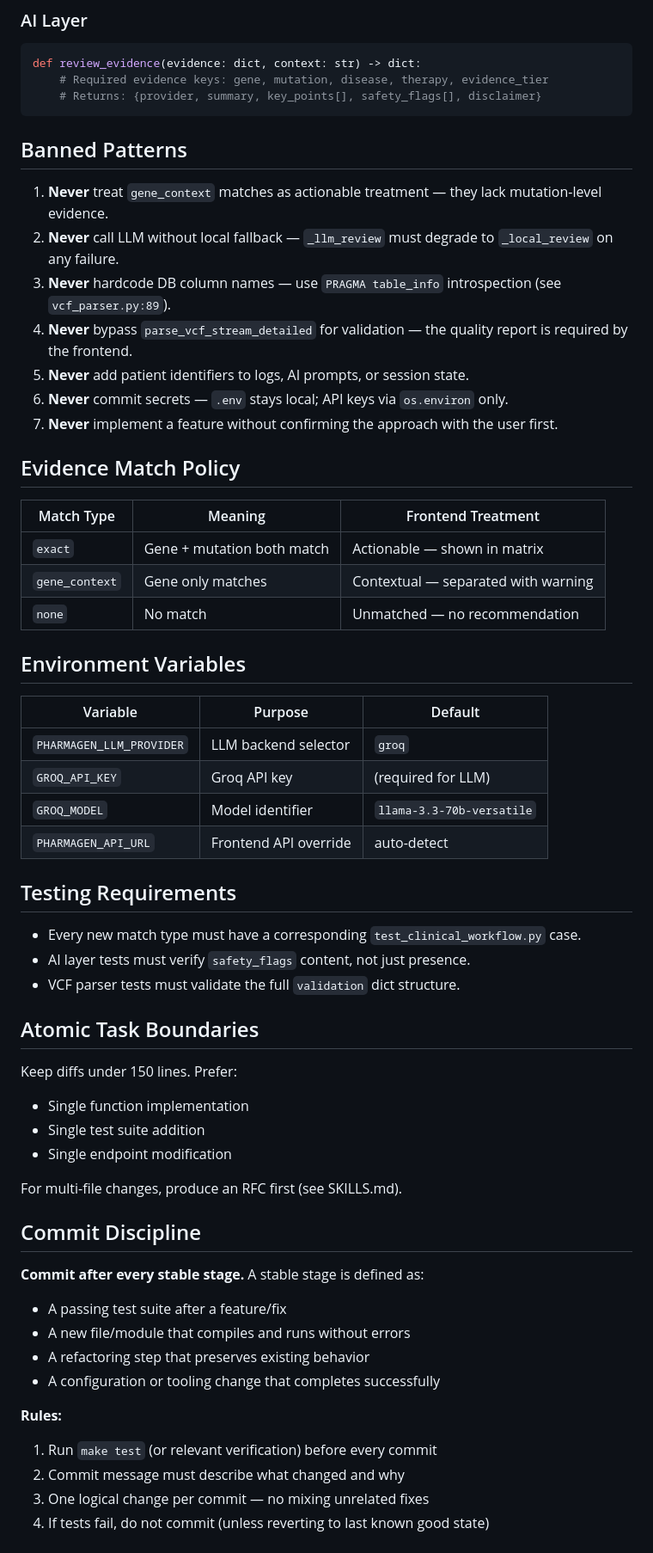
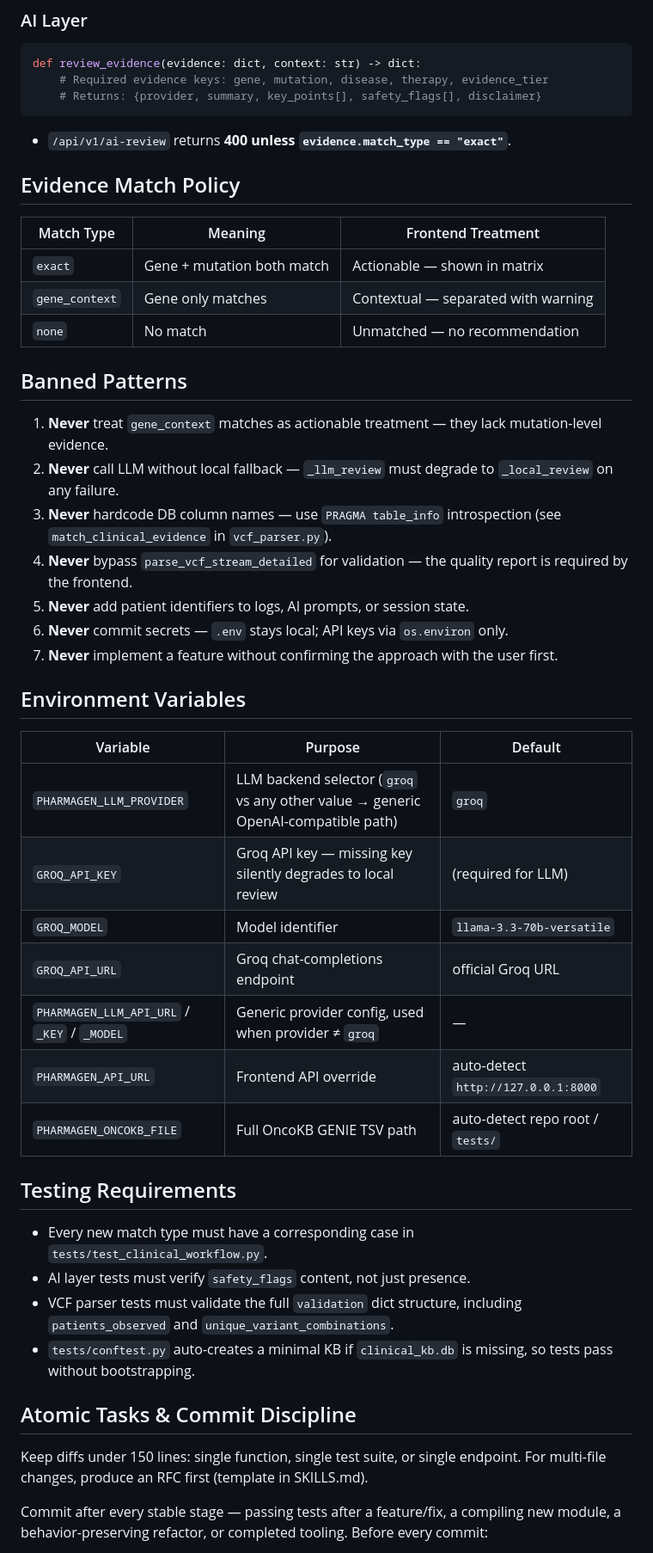
Before and after one commit to aishwarya-mol-2046/PharmaGen, a Markdown page: AGENTS.md, the part around one of its changes. Shown at 86% size. Rendered like a GitHub page.

````diff
--- a/AGENTS.md
+++ b/AGENTS.md
@@ -103,15 +101,7 @@ def review_evidence(evidence: dict, context: str) -> dict:
     # Returns: {provider, summary, key_points[], safety_flags[], disclaimer}
 ```
 
-## Banned Patterns
-
-1. **Never** treat `gene_context` matches as actionable treatment — they lack mutation-level evidence.
-2. **Never** call LLM without local fallback — `_llm_review` must degrade to `_local_review` on any failure.
-3. **Never** hardcode DB column names — use `PRAGMA table_info` introspection (see `vcf_parser.py:89`).
-4. **Never** bypass `parse_vcf_stream_detailed` for validation — the quality report is required by the frontend.
-5. **Never** add patient identifiers to logs, AI prompts, or session state.
-6. **Never** commit secrets — `.env` stays local; API keys via `os.environ` only.
-7. **Never** implement a feature without confirming the approach with the user first.
+- `/api/v1/ai-review` returns **400 unless `evidence.match_type == "exact"`**.
 
 ## Evidence Match Policy
 
@@ -121,41 +111,38 @@ def review_evidence(evidence: dict, context: str) -> dict:
 | `gene_context` | Gene only matches | Contextual — separated with warning |
 | `none` | No match | Unmatched — no recommendation |
 
+## Banned Patterns
+
+1. **Never** treat `gene_context` matches as actionable treatment — they lack mutation-level evidence.
+2. **Never** call LLM without local fallback — `_llm_review` must degrade to `_local_review` on any failure.
+3. **Never** hardcode DB column names — use `PRAGMA table_info` introspection (see `match_clinical_evidence` in `vcf_parser.py`).
+4. **Never** bypass `parse_vcf_stream_detailed` for validation — the quality report is required by the frontend.
+5. **Never** add patient identifiers to logs, AI prompts, or session state.
+6. **Never** commit secrets — `.env` stays local; API keys via `os.environ` only.
+7. **Never** implement a feature without confirming the approach with the user first.
+
 ## Environment Variables
 
 | Variable | Purpose | Default |
 |---|---|---|
-| `PHARMAGEN_LLM_PROVIDER` | LLM backend selector | `groq` |
-| `GROQ_API_KEY` | Groq API key | (required for LLM) |
+| `PHARMAGEN_LLM_PROVIDER` | LLM backend selector (`groq` vs any other value → generic OpenAI-compatible path) | `groq` |
+| `GROQ_API_KEY` | Groq API key — missing key silently degrades to local review | (required for LLM) |
 | `GROQ_MODEL` | Model identifier | `llama-3.3-70b-versatile` |
-| `PHARMAGEN_API_URL` | Frontend API override | auto-detect |
+| `GROQ_API_URL` | Groq chat-completions endpoint | official Groq URL |
+| `PHARMAGEN_LLM_API_URL` / `_KEY` / `_MODEL` | Generic provider config, used when provider ≠ `groq` | — |
+| `PHARMAGEN_API_URL` | Frontend API override | auto-detect `http://127.0.0.1:8000` |
+| `PHARMAGEN_ONCOKB_FILE` | Full OncoKB GENIE TSV path | auto-detect repo root / `tests/` |
 
 ## Testing Requirements
 
-- Every new match type must have a corresponding `test_clinical_workflow.py` case.
+- Every new match type must have a corresponding case in `tests/test_clinical_workflow.py`.
 - AI layer tests must verify `safety_flags` content, not just presence.
-- VCF parser tests must validate the full `validation` dict structure.
+- VCF parser tests must validate the full `validation` dict structure, including `patients_observed` and `unique_variant_combinations`.
+- `tests/conftest.py` auto-creates a minimal KB if `clinical_kb.db` is missing, so tests pass without bootstrapping.
 
-## Atomic Task Boundaries
+## Atomic Tasks & Commit Discipline
 
-Keep diffs under 150 lines. Prefer:
-- Single function implementation
-- Single test suite addition
-- Single endpoint modification
+Keep diffs under 150 lines: single function, single test suite, or single endpoint. For multi-file changes, produce an RFC first (template in SKILLS.md).
 
-For multi-file changes, produce an RFC first (see SKILLS.md).
+Commit after every stable stage — passing tests after a feature/fix, a compiling new module, a behavior-preserving refactor, or completed tooling. Before every commit:
 
-## Commit Discipline
-
-**Commit after every stable stage.** A stable stage is defined as:
-- A passing test suite after a feature/fix
-- A new file/module that compiles and runs without errors
-- A refactoring step that preserves existing behavior
-- A configuration or tooling change that completes successfully
-
-**Rules:**
-1. Run `make test` (or relevant verification) before every commit
-2. Commit message must describe what changed and why
-3. One logical change per commit — no mixing unrelated fixes
-4. If tests fail, do not commit (unless reverting to last known good state)
-
````
Also changed, not shown: other parts of AGENTS.md (+34 -48 lines).
